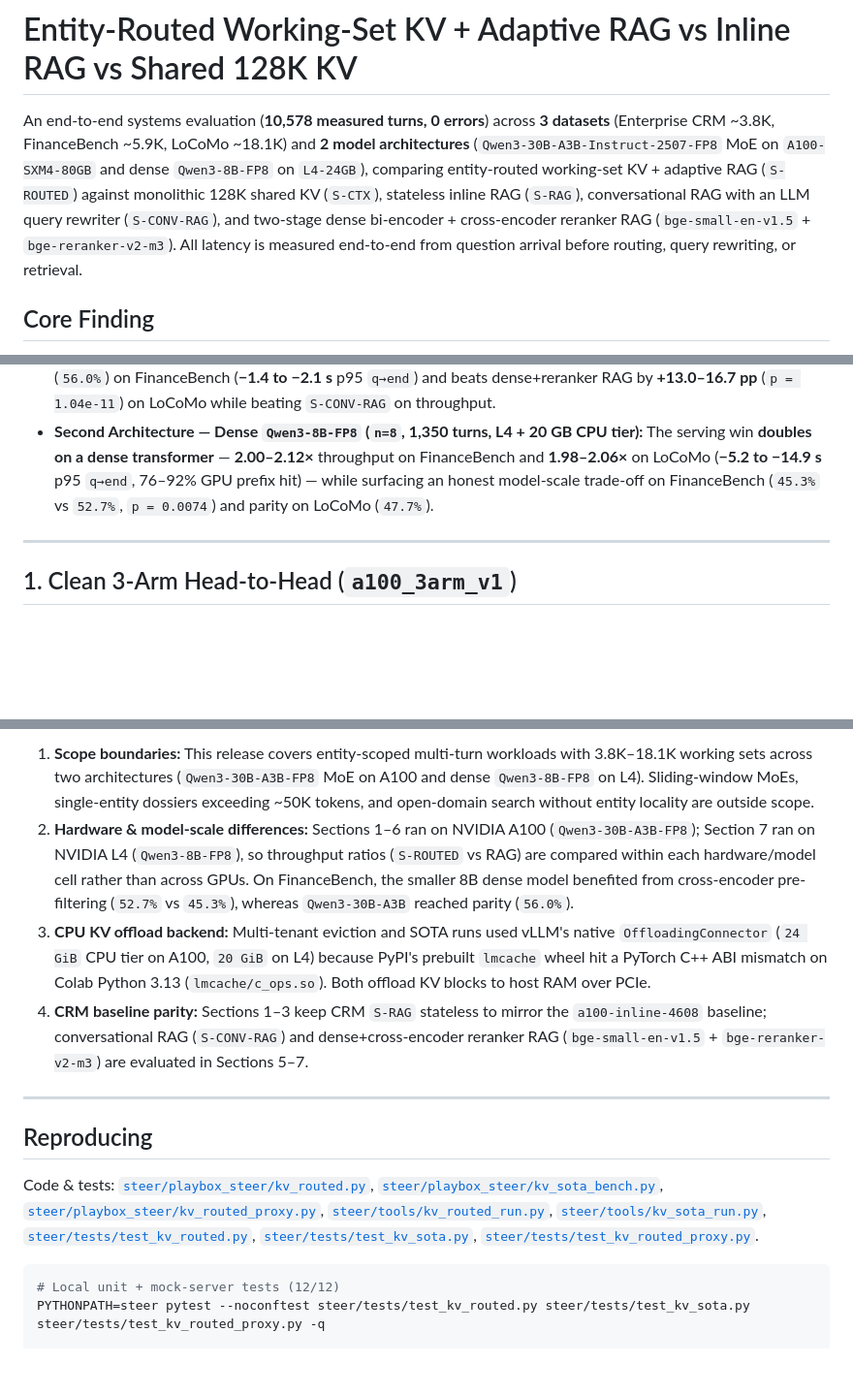
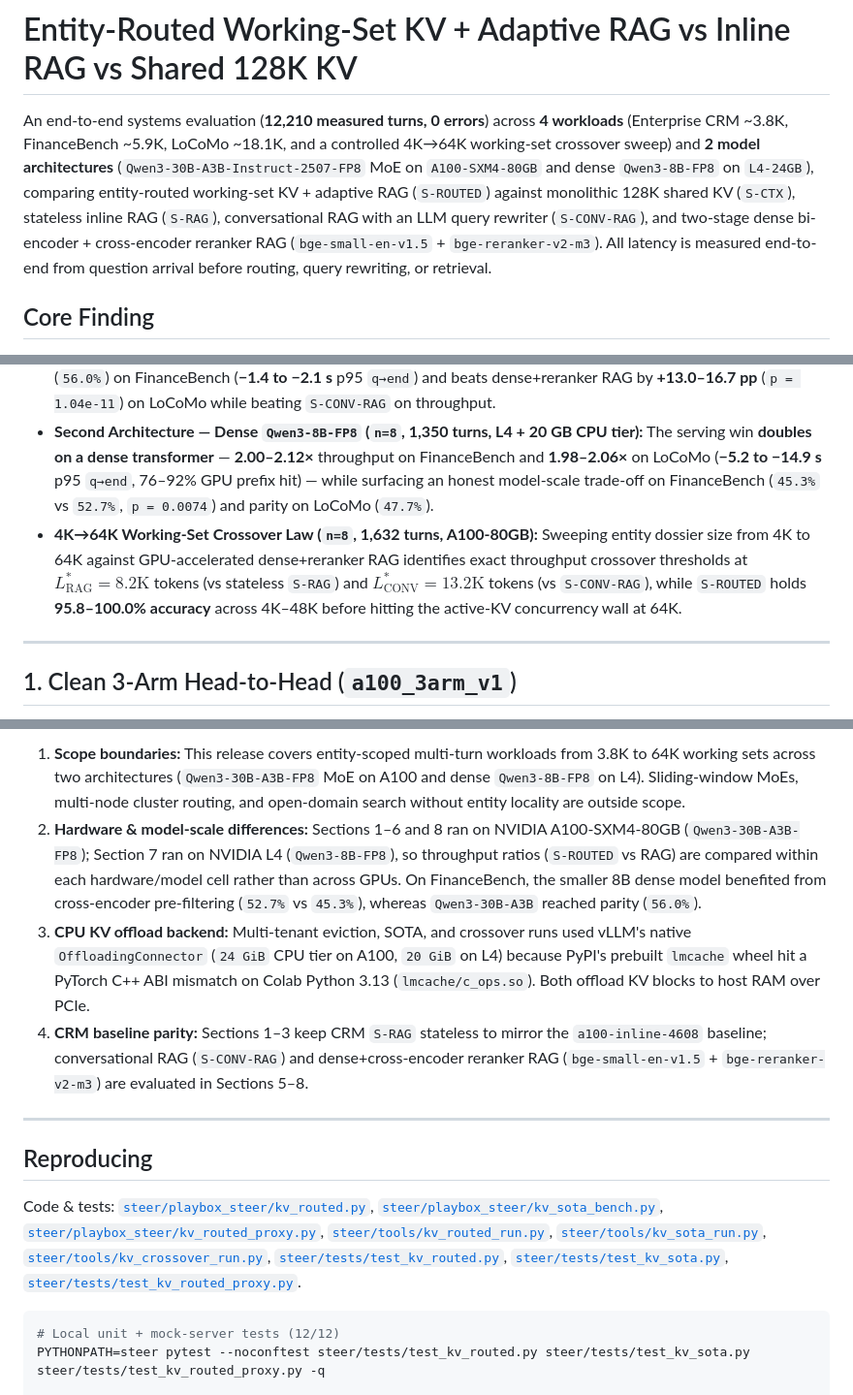
Before and after one commit to Epistetechnician/playbox, a Markdown page: docs/kv-routed-eval.md, 3 parts joined by grey strips. Shown at 97% size. GitHub-like rendering; blank space fills up the shorter version.

````diff
--- a/docs/kv-routed-eval.md
+++ b/docs/kv-routed-eval.md
@@ -1,6 +1,6 @@
 # Entity-Routed Working-Set KV + Adaptive RAG vs Inline RAG vs Shared 128K KV
 
-An end-to-end systems evaluation (**10,578 measured turns, 0 errors**) across **3 datasets** (Enterprise CRM ~3.8K, FinanceBench ~5.9K, LoCoMo ~18.1K) and **2 model architectures** (`Qwen3-30B-A3B-Instruct-2507-FP8` MoE on `A100-SXM4-80GB` and dense `Qwen3-8B-FP8` on `L4-24GB`), comparing entity-routed working-set KV + adaptive RAG (`S-ROUTED`) against monolithic 128K shared KV (`S-CTX`), stateless inline RAG (`S-RAG`), conversational RAG with an LLM query rewriter (`S-CONV-RAG`), and two-stage dense bi-encoder + cross-encoder reranker RAG (`bge-small-en-v1.5` + `bge-reranker-v2-m3`). All latency is measured end-to-end from question arrival before routing, query rewriting, or retrieval.
+An end-to-end systems evaluation (**12,210 measured turns, 0 errors**) across **4 workloads** (Enterprise CRM ~3.8K, FinanceBench ~5.9K, LoCoMo ~18.1K, and a controlled 4K→64K working-set crossover sweep) and **2 model architectures** (`Qwen3-30B-A3B-Instruct-2507-FP8` MoE on `A100-SXM4-80GB` and dense `Qwen3-8B-FP8` on `L4-24GB`), comparing entity-routed working-set KV + adaptive RAG (`S-ROUTED`) against monolithic 128K shared KV (`S-CTX`), stateless inline RAG (`S-RAG`), conversational RAG with an LLM query rewriter (`S-CONV-RAG`), and two-stage dense bi-encoder + cross-encoder reranker RAG (`bge-small-en-v1.5` + `bge-reranker-v2-m3`). All latency is measured end-to-end from question arrival before routing, query rewriting, or retrieval.
 
 ## Core Finding
 
@@ -11,6 +11,7 @@ Monolithic 128K prefix caching loses to inline RAG because decode attention scal
 - **192-Account Multi-Tenant Eviction (`n=32`, 2,304 turns, A100 + 24 GB CPU tier):** Forcing `~737K` KV tokens past GPU HBM in waves triggers **526.2K tokens** of CPU→GPU KV reloads; `S-ROUTED` widens its lead to **4.07× throughput** (`436.3` vs `107.2` tpm) and **6.66× lower `q→first` p95** (`1.99 s` vs `13.28 s`).
 - **SOTA Generalization vs Conversational & Dense+Reranker RAG (`n=8`, 2,700 turns, A100):** Against `bge-small-en-v1.5` + `bge-reranker-v2-m3` + LLM query rewriter, `S-ROUTED` stays **1.46–1.62× faster** at accuracy parity (`56.0%`) on FinanceBench (**−1.4 to −2.1 s** p95 `q→end`) and beats dense+reranker RAG by **+13.0–16.7 pp** (`p = 1.04e-11`) on LoCoMo while beating `S-CONV-RAG` on throughput.
 - **Second Architecture — Dense `Qwen3-8B-FP8` (`n=8`, 1,350 turns, L4 + 20 GB CPU tier):** The serving win **doubles on a dense transformer** — **2.00–2.12×** throughput on FinanceBench and **1.98–2.06×** on LoCoMo (**−5.2 to −14.9 s** p95 `q→end`, 76–92% GPU prefix hit) — while surfacing an honest model-scale trade-off on FinanceBench (`45.3%` vs `52.7%`, `p = 0.0074`) and parity on LoCoMo (`47.7%`).
+- **4K→64K Working-Set Crossover Law (`n=8`, 1,632 turns, A100-80GB):** Sweeping entity dossier size from 4K to 64K against GPU-accelerated dense+reranker RAG identifies exact throughput crossover thresholds at **$L^*_{\text{RAG}} = 8.2\text{K}$** tokens (vs stateless `S-RAG`) and **$L^*_{\text{CONV}} = 13.2\text{K}$** tokens (vs `S-CONV-RAG`), while `S-ROUTED` holds **95.8–100.0% accuracy** across 4K–48K before hitting the active-KV concurrency wall at 64K.
 
 ---
 
@@ -147,14 +172,14 @@ The entity router + adaptive RAG fallback is productized as a drop-in OpenAI-com
 
-1. **Scope boundaries:** This release covers entity-scoped multi-turn workloads with 3.8K–18.1K working sets across two architectures (`Qwen3-30B-A3B-FP8` MoE on A100 and dense `Qwen3-8B-FP8` on L4). Sliding-window MoEs, single-entity dossiers exceeding ~50K tokens, and open-domain search without entity locality are outside scope.
-2. **Hardware & model-scale differences:** Sections 1–6 ran on NVIDIA A100 (`Qwen3-30B-A3B-FP8`); Section 7 ran on NVIDIA L4 (`Qwen3-8B-FP8`), so throughput ratios (`S-ROUTED` vs RAG) are compared within each hardware/model cell rather than across GPUs. On FinanceBench, the smaller 8B dense model benefited from cross-encoder pre-filtering (`52.7%` vs `45.3%`), whereas `Qwen3-30B-A3B` reached parity (`56.0%`).
-3. **CPU KV offload backend:** Multi-tenant eviction and SOTA runs used vLLM's native `OffloadingConnector` (`24 GiB` CPU tier on A100, `20 GiB` on L4) because PyPI's prebuilt `lmcache` wheel hit a PyTorch C++ ABI mismatch on Colab Python 3.13 (`lmcache/c_ops.so`). Both offload KV blocks to host RAM over PCIe.
-4. **CRM baseline parity:** Sections 1–3 keep CRM `S-RAG` stateless to mirror the `a100-inline-4608` baseline; conversational RAG (`S-CONV-RAG`) and dense+cross-encoder reranker RAG (`bge-small-en-v1.5` + `bge-reranker-v2-m3`) are evaluated in Sections 5–7.
+1. **Scope boundaries:** This release covers entity-scoped multi-turn workloads from 3.8K to 64K working sets across two architectures (`Qwen3-30B-A3B-FP8` MoE on A100 and dense `Qwen3-8B-FP8` on L4). Sliding-window MoEs, multi-node cluster routing, and open-domain search without entity locality are outside scope.
+2. **Hardware & model-scale differences:** Sections 1–6 and 8 ran on NVIDIA A100-SXM4-80GB (`Qwen3-30B-A3B-FP8`); Section 7 ran on NVIDIA L4 (`Qwen3-8B-FP8`), so throughput ratios (`S-ROUTED` vs RAG) are compared within each hardware/model cell rather than across GPUs. On FinanceBench, the smaller 8B dense model benefited from cross-encoder pre-filtering (`52.7%` vs `45.3%`), whereas `Qwen3-30B-A3B` reached parity (`56.0%`).
+3. **CPU KV offload backend:** Multi-tenant eviction, SOTA, and crossover runs used vLLM's native `OffloadingConnector` (`24 GiB` CPU tier on A100, `20 GiB` on L4) because PyPI's prebuilt `lmcache` wheel hit a PyTorch C++ ABI mismatch on Colab Python 3.13 (`lmcache/c_ops.so`). Both offload KV blocks to host RAM over PCIe.
+4. **CRM baseline parity:** Sections 1–3 keep CRM `S-RAG` stateless to mirror the `a100-inline-4608` baseline; conversational RAG (`S-CONV-RAG`) and dense+cross-encoder reranker RAG (`bge-small-en-v1.5` + `bge-reranker-v2-m3`) are evaluated in Sections 5–8.
 
 ---
 
 ## Reproducing
 
-Code & tests: [`steer/playbox_steer/kv_routed.py`](../steer/playbox_steer/kv_routed.py), [`steer/playbox_steer/kv_sota_bench.py`](../steer/playbox_steer/kv_sota_bench.py), [`steer/playbox_steer/kv_routed_proxy.py`](../steer/playbox_steer/kv_routed_proxy.py), [`steer/tools/kv_routed_run.py`](../steer/tools/kv_routed_run.py), [`steer/tools/kv_sota_run.py`](../steer/tools/kv_sota_run.py), [`steer/tests/test_kv_routed.py`](../steer/tests/test_kv_routed.py), [`steer/tests/test_kv_sota.py`](../steer/tests/test_kv_sota.py), [`steer/tests/test_kv_routed_proxy.py`](../steer/tests/test_kv_routed_proxy.py).
+Code & tests: [`steer/playbox_steer/kv_routed.py`](../steer/playbox_steer/kv_routed.py), [`steer/playbox_steer/kv_sota_bench.py`](../steer/playbox_steer/kv_sota_bench.py), [`steer/playbox_steer/kv_routed_proxy.py`](../steer/playbox_steer/kv_routed_proxy.py), [`steer/tools/kv_routed_run.py`](../steer/tools/kv_routed_run.py), [`steer/tools/kv_sota_run.py`](../steer/tools/kv_sota_run.py), [`steer/tools/kv_crossover_run.py`](../steer/tools/kv_crossover_run.py), [`steer/tests/test_kv_routed.py`](../steer/tests/test_kv_routed.py), [`steer/tests/test_kv_sota.py`](../steer/tests/test_kv_sota.py), [`steer/tests/test_kv_routed_proxy.py`](../steer/tests/test_kv_routed_proxy.py).
 
 ```bash
 # Local unit + mock-server tests (12/12)
````
Also changed, not shown: other parts of docs/kv-routed-eval.md (+26 -2 lines), docs/assets/kv-routed/08_crossover_curve.png (added), 3 other files.
